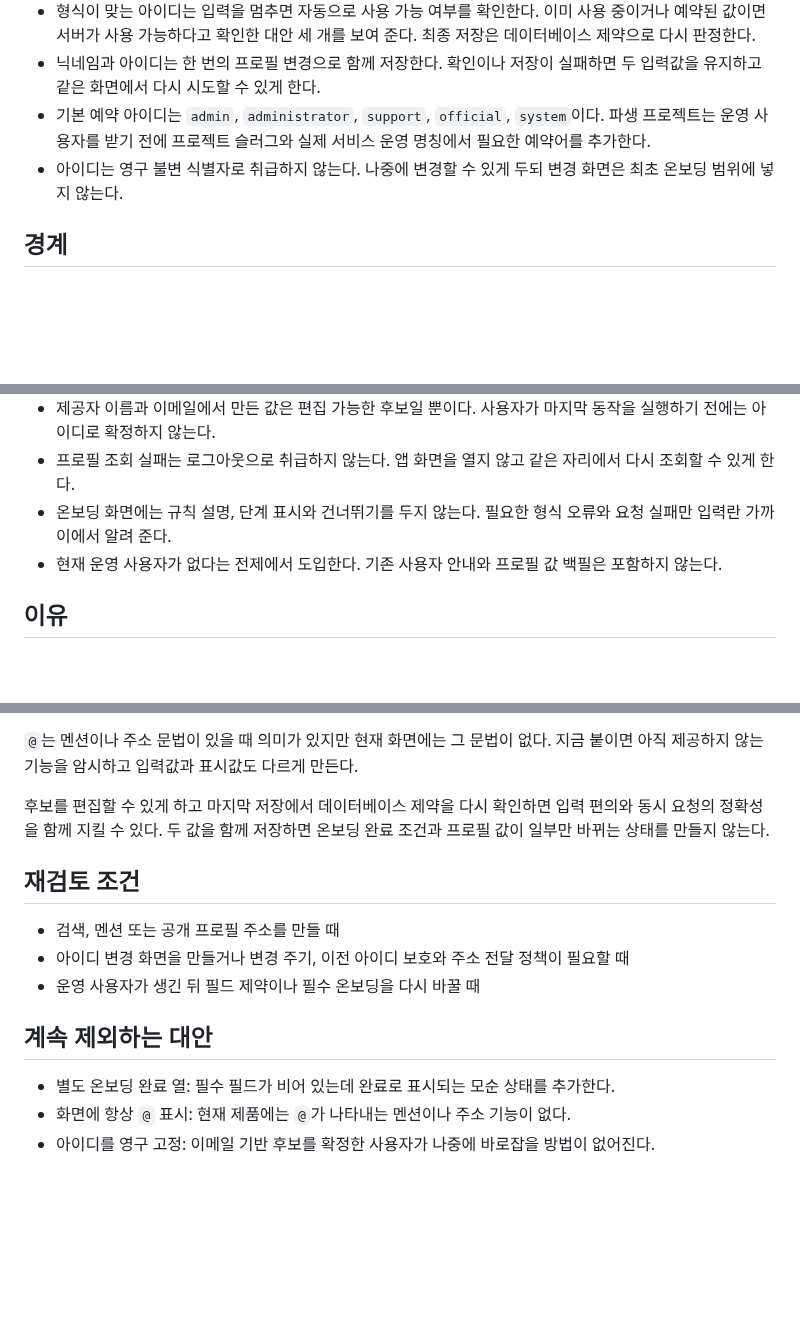
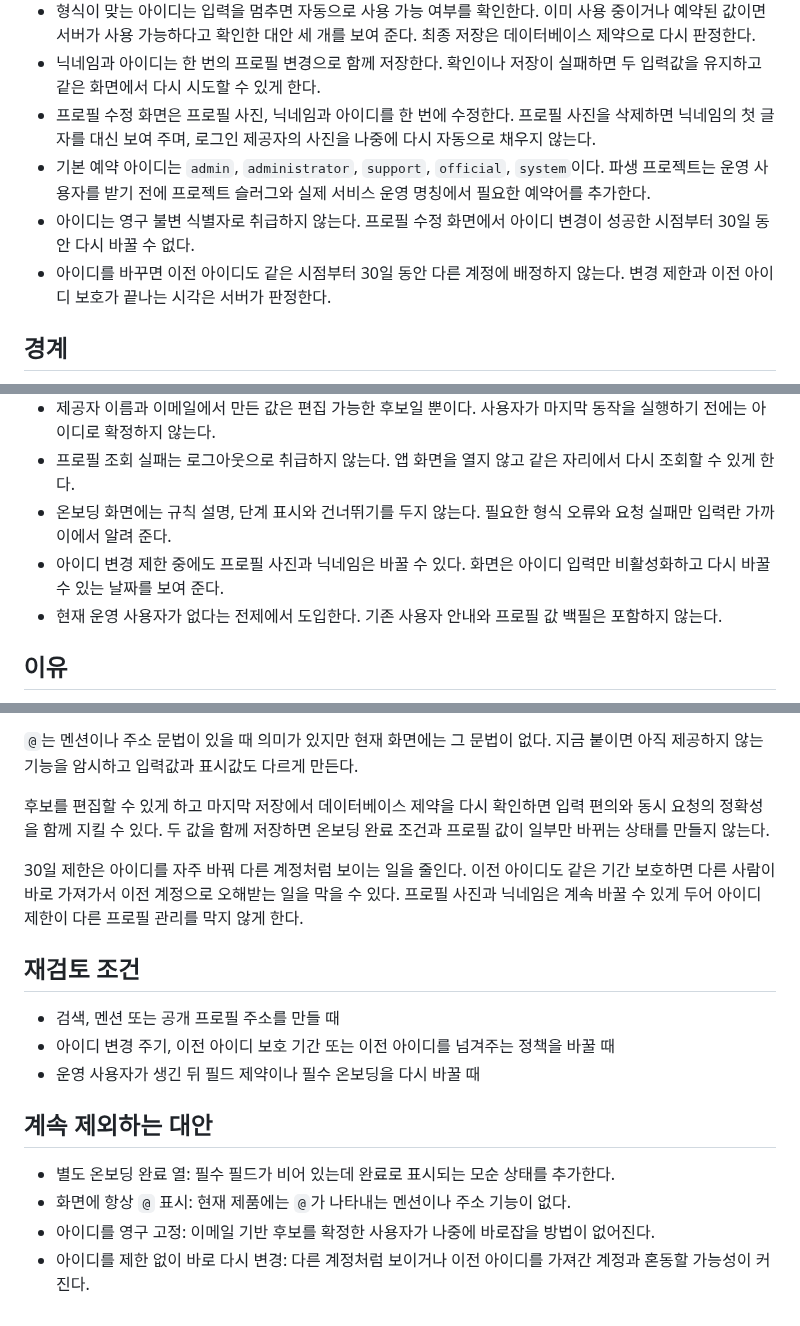
Before and after one commit to toy-crane/turbo-repo-template, a Markdown page: docs/decisions/mobile-profile-identity-and-onboarding.md, 3 parts joined by grey strips. GitHub-like rendering; blank space fills up the shorter version.

```diff
--- a/docs/decisions/mobile-profile-identity-and-onboarding.md
+++ b/docs/decisions/mobile-profile-identity-and-onboarding.md
@@ -18,9 +18,10 @@
 - 제공자 이름은 닉네임의 편집 가능한 초기값으로 사용한다. 이메일의 `@` 앞부분에서 `+` 뒤를 버리고, 영문을 소문자로 바꾸고, 영문·숫자·밑줄 이외의 문자를 제거한 뒤 20자로 잘라 아이디 후보를 만든다. 결과가 3자보다 짧으면 비워 둔다.
 - 형식이 맞는 아이디는 입력을 멈추면 자동으로 사용 가능 여부를 확인한다. 이미 사용 중이거나 예약된 값이면 서버가 사용 가능하다고 확인한 대안 세 개를 보여 준다. 최종 저장은 데이터베이스 제약으로 다시 판정한다.
 - 닉네임과 아이디는 한 번의 프로필 변경으로 함께 저장한다. 확인이나 저장이 실패하면 두 입력값을 유지하고 같은 화면에서 다시 시도할 수 있게 한다.
+- 프로필 수정 화면은 프로필 사진, 닉네임과 아이디를 한 번에 수정한다. 프로필 사진을 삭제하면 닉네임의 첫 글자를 대신 보여 주며, 로그인 제공자의 사진을 나중에 다시 자동으로 채우지 않는다.
 - 기본 예약 아이디는 `admin`, `administrator`, `support`, `official`, `system`이다. 파생 프로젝트는 운영 사용자를 받기 전에 프로젝트 슬러그와 실제 서비스 운영 명칭에서 필요한 예약어를 추가한다.
-- 아이디는 영구 불변 식별자로 취급하지 않는다. 나중에 변경할 수 있게 두되 변경 화면은
-  최초 온보딩 범위에 넣지 않는다.
+- 아이디는 영구 불변 식별자로 취급하지 않는다. 프로필 수정 화면에서 아이디 변경이 성공한 시점부터 30일 동안 다시 바꿀 수 없다.
+- 아이디를 바꾸면 이전 아이디도 같은 시점부터 30일 동안 다른 계정에 배정하지 않는다. 변경 제한과 이전 아이디 보호가 끝나는 시각은 서버가 판정한다.
 
 ## 경계
 
@@ -33,6 +34,7 @@
   실행하기 전에는 아이디로 확정하지 않는다.
 - 프로필 조회 실패는 로그아웃으로 취급하지 않는다. 앱 화면을 열지 않고 같은 자리에서 다시 조회할 수 있게 한다.
 - 온보딩 화면에는 규칙 설명, 단계 표시와 건너뛰기를 두지 않는다. 필요한 형식 오류와 요청 실패만 입력란 가까이에서 알려 준다.
+- 아이디 변경 제한 중에도 프로필 사진과 닉네임은 바꿀 수 있다. 화면은 아이디 입력만 비활성화하고 다시 바꿀 수 있는 날짜를 보여 준다.
 - 현재 운영 사용자가 없다는 전제에서 도입한다. 기존 사용자 안내와 프로필 값 백필은
   포함하지 않는다.
 
@@ -52,10 +54,12 @@
 
 후보를 편집할 수 있게 하고 마지막 저장에서 데이터베이스 제약을 다시 확인하면 입력 편의와 동시 요청의 정확성을 함께 지킬 수 있다. 두 값을 함께 저장하면 온보딩 완료 조건과 프로필 값이 일부만 바뀌는 상태를 만들지 않는다.
 
+30일 제한은 아이디를 자주 바꿔 다른 계정처럼 보이는 일을 줄인다. 이전 아이디도 같은 기간 보호하면 다른 사람이 바로 가져가서 이전 계정으로 오해받는 일을 막을 수 있다. 프로필 사진과 닉네임은 계속 바꿀 수 있게 두어 아이디 제한이 다른 프로필 관리를 막지 않게 한다.
+
 ## 재검토 조건
 
 - 검색, 멘션 또는 공개 프로필 주소를 만들 때
-- 아이디 변경 화면을 만들거나 변경 주기, 이전 아이디 보호와 주소 전달 정책이 필요할 때
+- 아이디 변경 주기, 이전 아이디 보호 기간 또는 이전 아이디를 넘겨주는 정책을 바꿀 때
 - 운영 사용자가 생긴 뒤 필드 제약이나 필수 온보딩을 다시 바꿀 때
 
 ## 계속 제외하는 대안
@@ -63,3 +67,4 @@
 - 별도 온보딩 완료 열: 필수 필드가 비어 있는데 완료로 표시되는 모순 상태를 추가한다.
 - 화면에 항상 `@` 표시: 현재 제품에는 `@`가 나타내는 멘션이나 주소 기능이 없다.
 - 아이디를 영구 고정: 이메일 기반 후보를 확정한 사용자가 나중에 바로잡을 방법이 없어진다.
+- 아이디를 제한 없이 바로 다시 변경: 다른 계정처럼 보이거나 이전 아이디를 가져간 계정과 혼동할 가능성이 커진다.
```
Also changed, not shown: docs/decisions/README.md (+1 -0 lines), docs/decisions/mobile-profile-settings.md (added, +38 -0 lines).
